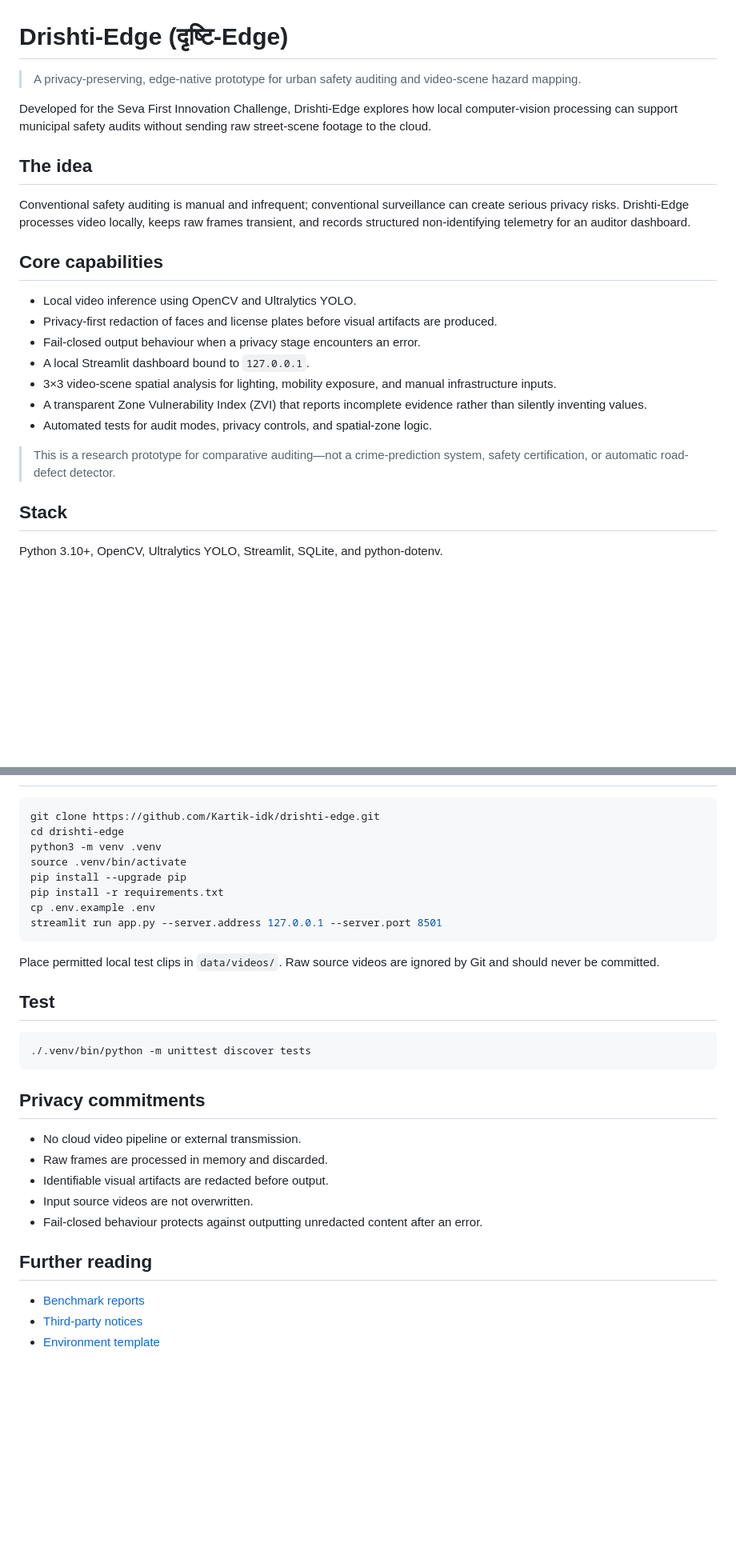
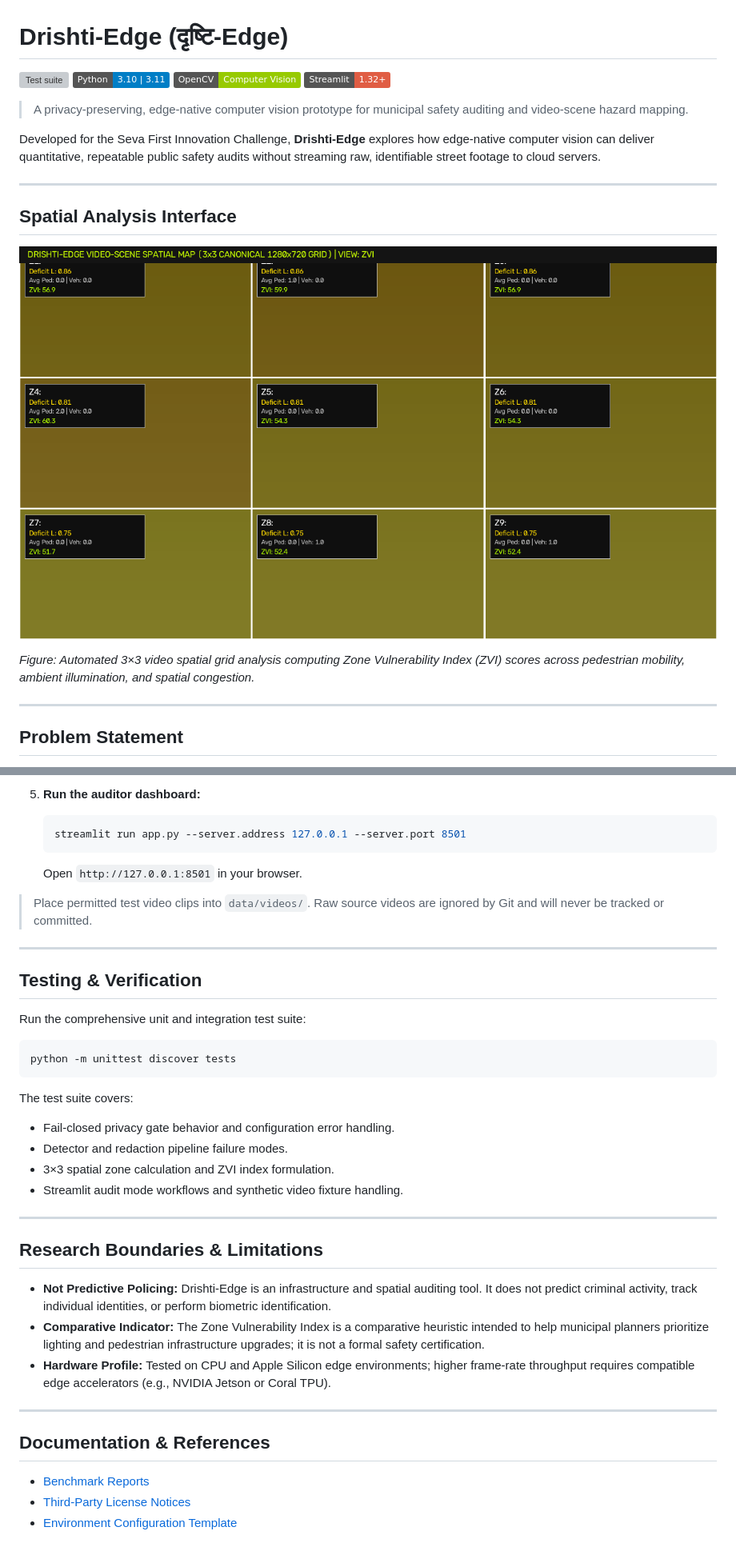
Before and after one commit to Kartik-idk/drishti-edge, a Markdown page: README.md, 2 parts joined by grey strips. Shown at 80% size. Rendered like a GitHub page; pictures changed too: docs/images/drishti_zvi_spatial_grid.png (added); badges without logos; blank space fills up the shorter version; grey boxes are pictures that could not be loaded.

Commit message:
docs: redesign README with 3x3 ZVI spatial grid preview and system architecture

````diff
--- a/README.md
+++ b/README.md
@@ -1,26 +1,23 @@
 # Drishti-Edge (दृष्टि-Edge)
 
-> A privacy-preserving, edge-native prototype for urban safety auditing and video-scene hazard mapping.
+[![Test suite](https://github.com/Kartik-idk/drishti-edge/actions/workflows/quality.yml/badge.svg)](https://github.com/Kartik-idk/drishti-edge/actions)
+[![Python 3.10 | 3.11](https://img.shields.io/badge/Python-3.10%20%7C%203.11-blue.svg)](https://www.python.org/)
+[![OpenCV](https://img.shields.io/badge/OpenCV-Computer%20Vision-green.svg)](https://opencv.org/)
+[![Streamlit](https://img.shields.io/badge/Streamlit-1.32+-red.svg)](https://streamlit.io/)
 
-Developed for the Seva First Innovation Challenge, Drishti-Edge explores how local computer-vision processing can support municipal safety audits without sending raw street-scene footage to the cloud.
+> A privacy-preserving, edge-native computer vision prototype for municipal safety auditing and video-scene hazard mapping.
 
-## The idea
+Developed for the Seva First Innovation Challenge, **Drishti-Edge** explores how edge-native computer vision can deliver quantitative, repeatable public safety audits without streaming raw, identifiable street footage to cloud servers.
 
-Conventional safety auditing is manual and infrequent; conventional surveillance can create serious privacy risks. Drishti-Edge processes video locally, keeps raw frames transient, and records structured non-identifying telemetry for an auditor dashboard.
+---
 
-## Core capabilities
+## Spatial Analysis Interface
 
-- Local video inference using OpenCV and Ultralytics YOLO.
-- Privacy-first redaction of faces and license plates before visual artifacts are produced.
-- Fail-closed output behaviour when a privacy stage encounters an error.
-- A local Streamlit dashboard bound to `127.0.0.1`.
-- 3×3 video-scene spatial analysis for lighting, mobility exposure, and manual infrastructure inputs.
-- A transparent Zone Vulnerability Index (ZVI) that reports incomplete evidence rather than silently inventing values.
-- Automated tests for audit modes, privacy controls, and spatial-zone logic.
+![Drishti-Edge 3x3 ZVI Spatial Grid Heatmap](docs/images/drishti_zvi_spatial_grid.png)
 
-> This is a research prototype for comparative auditing—not a crime-prediction system, safety certification, or automatic road-defect detector.
+*Figure: Automated 3×3 video spatial grid analysis computing Zone Vulnerability Index (ZVI) scores across pedestrian mobility, ambient illumination, and spatial congestion.*
 
-## Stack
+---
 
-Python 3.10+, OpenCV, Ultralytics YOLO, Streamlit, SQLite, and python-dotenv.
+## Problem Statement
 
@@ -28,33 +118,39 @@ Python 3.10+, OpenCV, Ultralytics YOLO, Streamlit, SQLite, and python-dotenv.
+5. **Run the auditor dashboard:**
+   ```bash
+   streamlit run app.py --server.address 127.0.0.1 --server.port 8501
+   ```
+   Open `http://127.0.0.1:8501` in your browser.
+
+> Place permitted test video clips into `data/videos/`. Raw source videos are ignored by Git and will never be tracked or committed.
+
+---
+
+## Testing & Verification
+
+Run the comprehensive unit and integration test suite:
 
 ```bash
-git clone https://github.com/Kartik-idk/drishti-edge.git
-cd drishti-edge
-python3 -m venv .venv
-source .venv/bin/activate
-pip install --upgrade pip
-pip install -r requirements.txt
-cp .env.example .env
-streamlit run app.py --server.address 127.0.0.1 --server.port 8501
+python -m unittest discover tests
 ```
 
-Place permitted local test clips in `data/videos/`. Raw source videos are ignored by Git and should never be committed.
+The test suite covers:
+- Fail-closed privacy gate behavior and configuration error handling.
+- Detector and redaction pipeline failure modes.
+- 3×3 spatial zone calculation and ZVI index formulation.
+- Streamlit audit mode workflows and synthetic video fixture handling.
 
-## Test
+---
 
-```bash
-./.venv/bin/python -m unittest discover tests
-```
+## Research Boundaries & Limitations
 
-## Privacy commitments
+- **Not Predictive Policing:** Drishti-Edge is an infrastructure and spatial auditing tool. It does not predict criminal activity, track individual identities, or perform biometric identification.
+- **Comparative Indicator:** The Zone Vulnerability Index is a comparative heuristic intended to help municipal planners prioritize lighting and pedestrian infrastructure upgrades; it is not a formal safety certification.
+- **Hardware Profile:** Tested on CPU and Apple Silicon edge environments; higher frame-rate throughput requires compatible edge accelerators (e.g., NVIDIA Jetson or Coral TPU).
 
-- No cloud video pipeline or external transmission.
-- Raw frames are processed in memory and discarded.
-- Identifiable visual artifacts are redacted before output.
-- Input source videos are not overwritten.
-- Fail-closed behaviour protects against outputting unredacted content after an error.
+---
 
-## Further reading
+## Documentation & References
 
-- [Benchmark reports](docs/benchmarks/)
-- [Third-party notices](THIRD_PARTY_LICENSES.md)
-- [Environment template](.env.example)
+- [Benchmark Reports](docs/benchmarks/)
+- [Third-Party License Notices](THIRD_PARTY_LICENSES.md)
+- [Environment Configuration Template](.env.example)
````
Also changed, not shown: other parts of README.md (+94 -1 lines).
